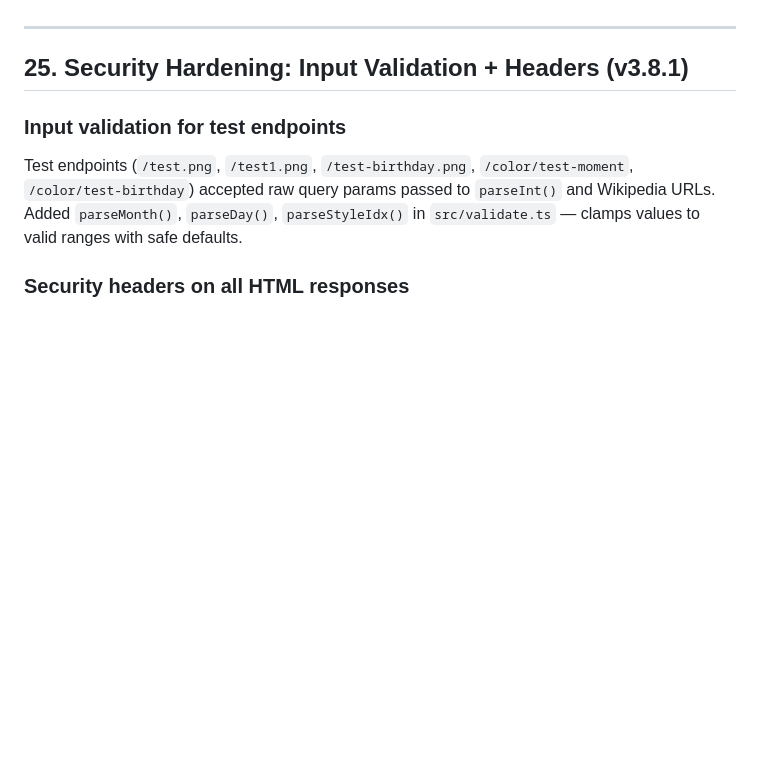
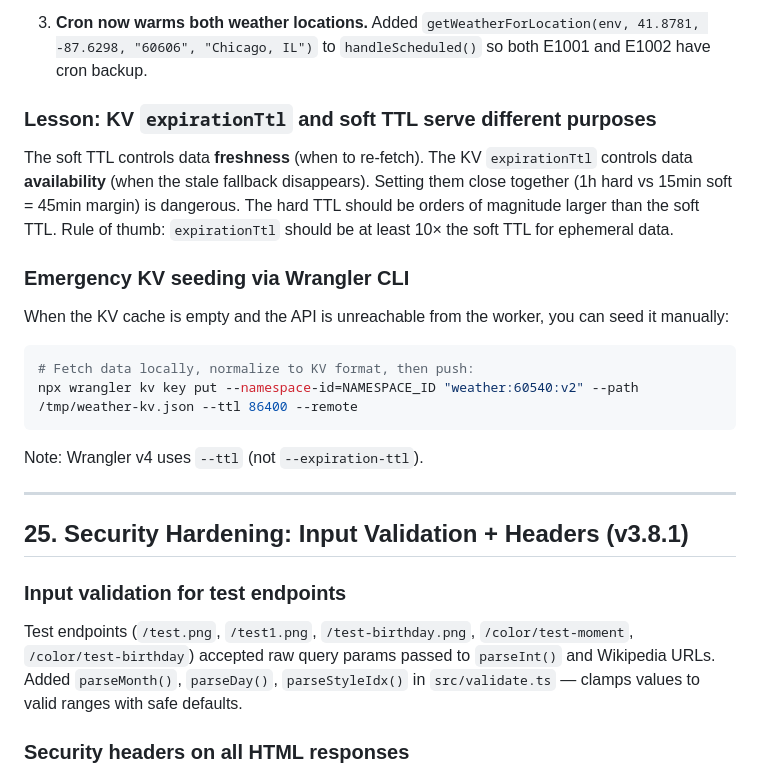
Before and after one commit to rabbitolivestudios/rabbitolivestudios.github.io, a Markdown page: eink-dashboard/DECISIONS.md, the part around one of its changes. GitHub-like rendering; blank space fills up the shorter version.

````diff
--- a/eink-dashboard/DECISIONS.md
+++ b/eink-dashboard/DECISIONS.md
@@ -665,3 +687,17 @@ Open-Meteo is free and unauthenticated — rate limiting happens unpredictably.
+3. **Cron now warms both weather locations.** Added `getWeatherForLocation(env, 41.8781, -87.6298, "60606", "Chicago, IL")` to `handleScheduled()` so both E1001 and E1002 have cron backup.
+
+### Lesson: KV `expirationTtl` and soft TTL serve different purposes
+
+The soft TTL controls data **freshness** (when to re-fetch). The KV `expirationTtl` controls data **availability** (when the stale fallback disappears). Setting them close together (1h hard vs 15min soft = 45min margin) is dangerous. The hard TTL should be orders of magnitude larger than the soft TTL. Rule of thumb: `expirationTtl` should be at least 10× the soft TTL for ephemeral data.
+
+### Emergency KV seeding via Wrangler CLI
+
+When the KV cache is empty and the API is unreachable from the worker, you can seed it manually:
+```bash
+# Fetch data locally, normalize to KV format, then push:
+npx wrangler kv key put --namespace-id=NAMESPACE_ID "weather:60540:v2" --path /tmp/weather-kv.json --ttl 86400 --remote
+```
+Note: Wrangler v4 uses `--ttl` (not `--expiration-ttl`).
 
 ---
 
````
Also changed, not shown: other parts of eink-dashboard/DECISIONS.md (+30 -8 lines), eink-dashboard/CLAUDE.md (+1 -1 lines), eink-dashboard/README.md (+1 -1 lines).
